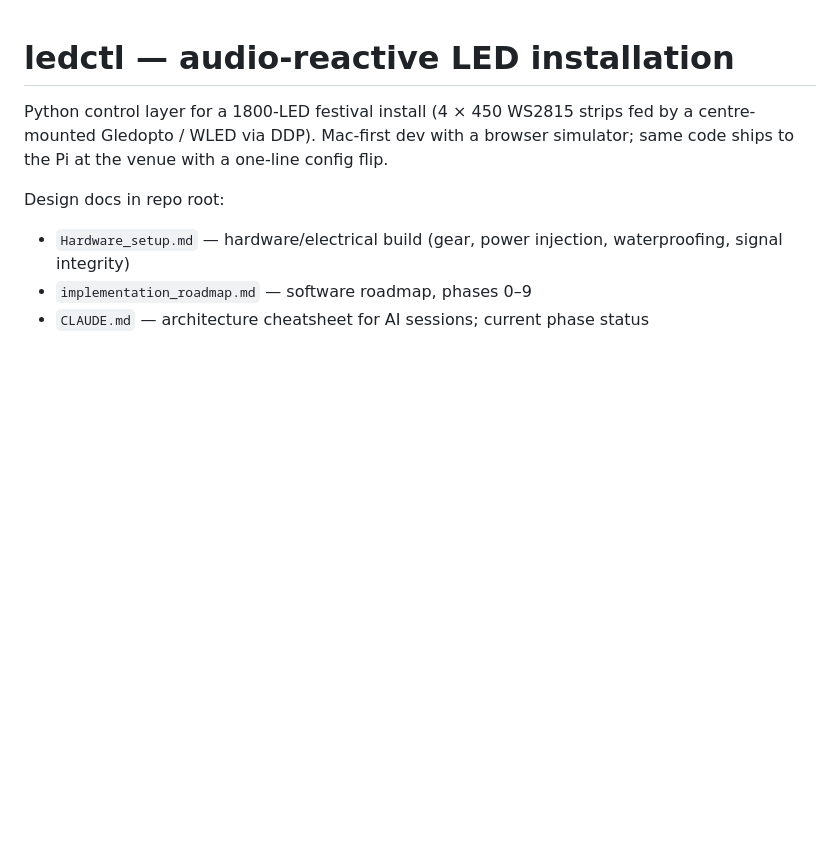
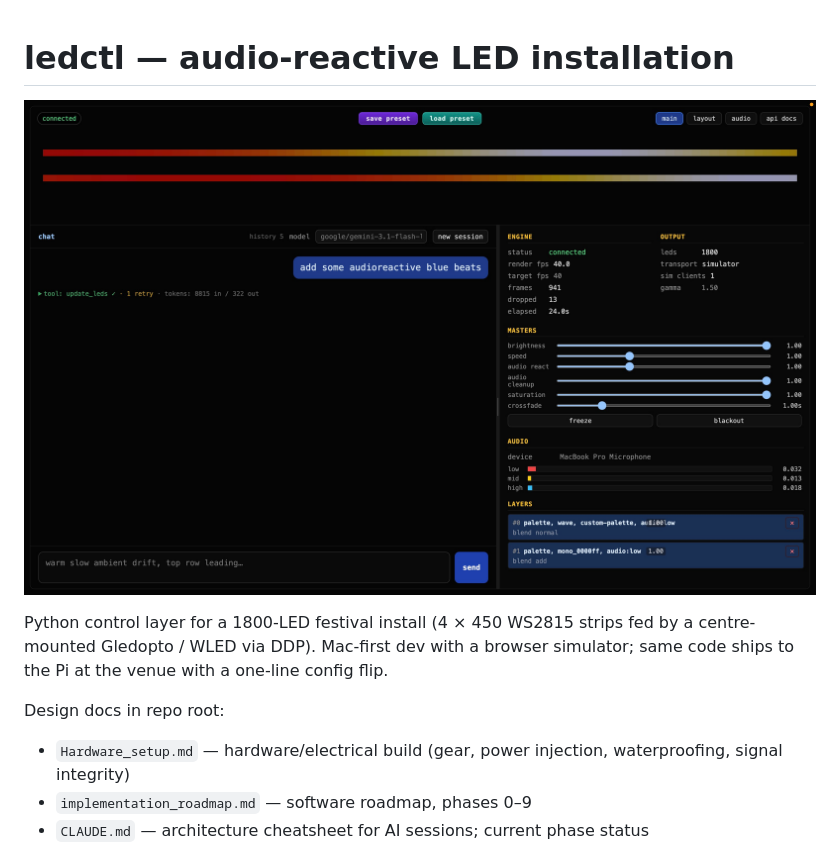
Before and after one commit to aiXander/Animated_LED, a Markdown page: README.md, the part around the change. GitHub-like rendering; pictures changed too: docs/ui-screenshot.jpg (added); blank space fills up the shorter version.

Commit message:
add screenshot

```diff
--- a/README.md
+++ b/README.md
@@ -1,4 +1,6 @@
 # ledctl — audio-reactive LED installation
+
+![ledctl browser UI — LED simulator, layer stack, masters, chat panel](docs/ui-screenshot.jpg)
 
 Python control layer for a 1800-LED festival install (4 × 450 WS2815 strips fed by a centre-mounted Gledopto / WLED via DDP). Mac-first dev with a browser simulator; same code ships to the Pi at the venue with a one-line config flip.
 
```
Also changed, not shown: 2 other files.
